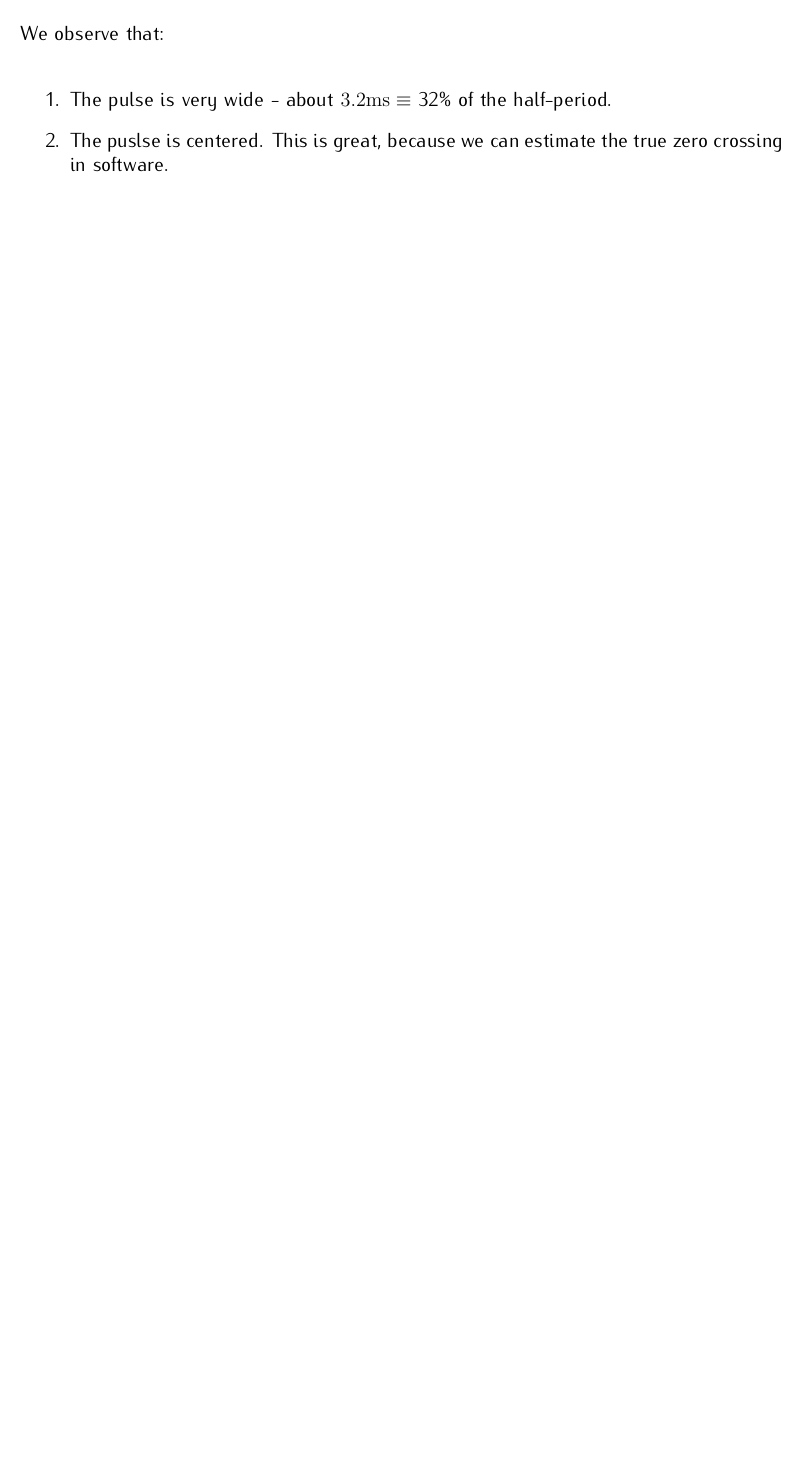
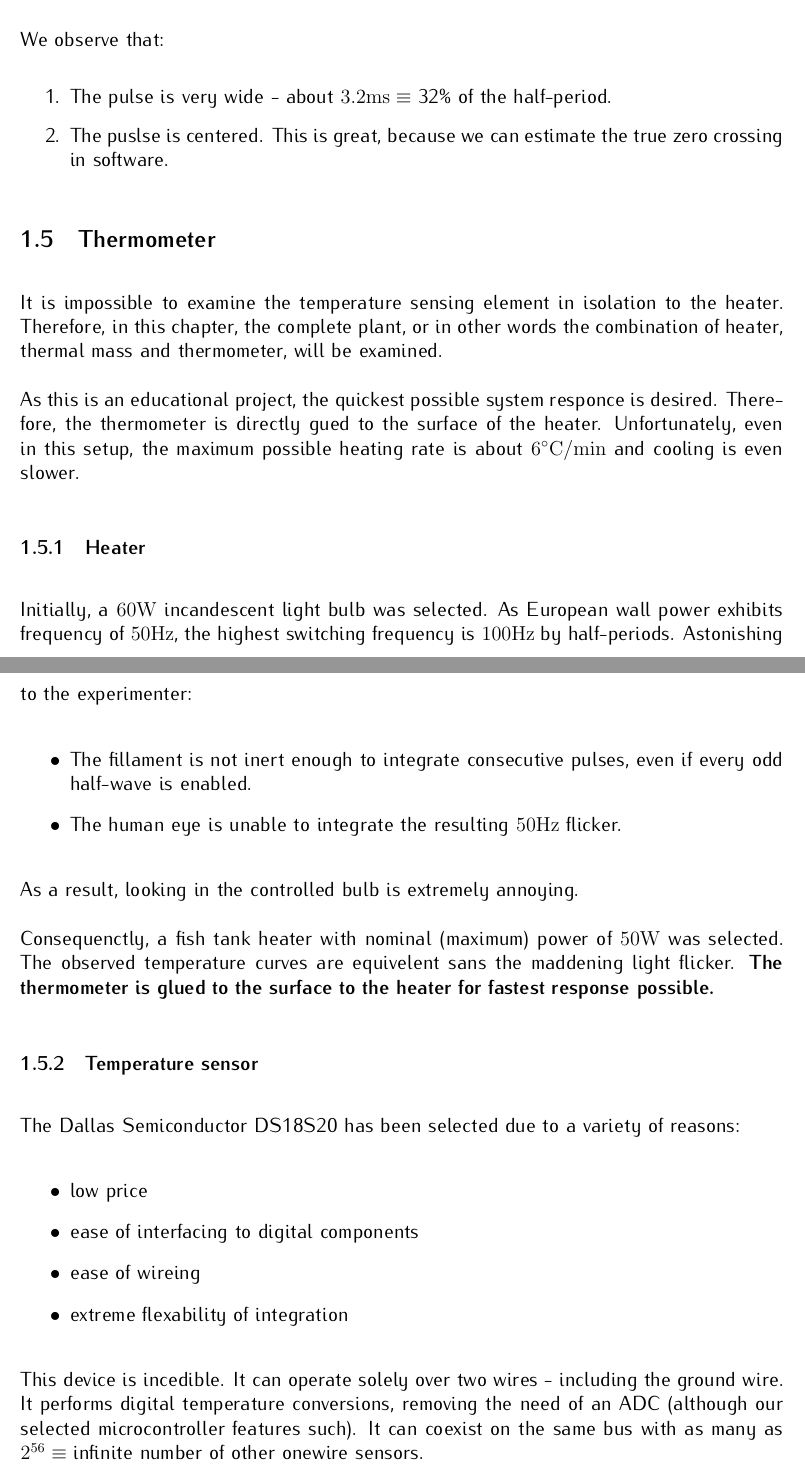
Before and after one commit to MiroslavVitkov/thesis, a LaTeX document (latex/main.tex, which reads latex/hardware.tex): part of page 6 of 6 before the commit and two parts of pages 7 and 8 of 8 after it, the two joined at a grey line, cut so that both start at the same text, the shorter picture padded with empty space. Compiled offline with pdfLaTeX.

Commit message:
Thermometer section written.

```diff
--- a/latex/hardware.tex
+++ b/latex/hardware.tex
@@ -110,3 +110,40 @@ We observe that:
 \item{The pulse is very wide - about $3.2\si{\milli\second} \equiv$ 32\% of the half-period.}
 \item{The puslse is centered. This is great, because we can estimate the true zero crossing in software.}
 \end{enumerate}
+
+\subsection{Thermometer}
+% TODO insert a picture
+It is impossible to examine the temperature sensing element in isolation to the heater.
+Therefore, in this chapter, the complete plant, or in other words the combination of heater, thermal mass and thermometer, will be examined.
+\par
+As this is an educational project, the quickest possible system responce is desired.
+Therefore, the thermometer is directly gued to the surface of the heater.
+Unfortunately, even in this setup, the maximum possible heating rate is about $6\si{\celsius}/\si{\minute}$ and cooling is even slower.
+
+\subsubsection{Heater}
+Initially, a $60\si{\watt}$ incandescent light bulb was selected.
+As European wall power exhibits frequency of $50\si{\hertz}$, the highest switching frequency is $100\si{\hertz}$ by half-periods.
+Astonishing to the experimenter:
+\begin{itemize}
+\item{The fillament is not inert enough to integrate consecutive pulses, even if every odd half-wave is enabled.}
+\item{The human eye is unable to integrate the resulting $50\si{\hertz}$ flicker.}
+\end{itemize}
+As a result, looking in the controlled bulb is extremely annoying.
+\par
+Consequenctly, a fish tank heater with nominal (maximum) power of $50\si{\watt}$ was selected.
+The observed temperature curves are equivelent sans the maddening light flicker.
+\textbf{The thermometer is glued to the surface to the heater for fastest response possible.}
+
+\subsubsection{Temperature sensor}
+The Dallas Semiconductor DS18S20 has been selected due to a variety of reasons:
+% TODO: quote http://datasheets.maximintegrated.com/en/ds/DS18S20.pdf
+\begin{itemize}
+\item{low price}
+\item{ease of interfacing to digital components}
+\item{ease of wireing}
+\item{extreme flexability of integration}
+\end{itemize}
+This device is incedible.
+It can operate solely over two wires - including the ground wire.
+It performs digital temperature conversions, removing the need of an ADC (although our selected microcontroller features such).
+It can coexist on the same bus with as many as $2^{56}\equiv$ infinite number of other onewire sensors.
```
Also changed, not shown: images/ZCD_scope1.jpg (added), images/ZCD_scope2.jpg (added), 1 other file.
